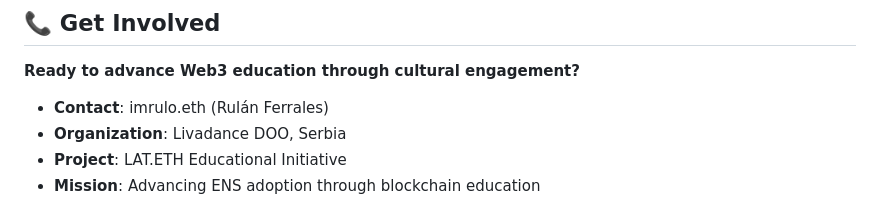
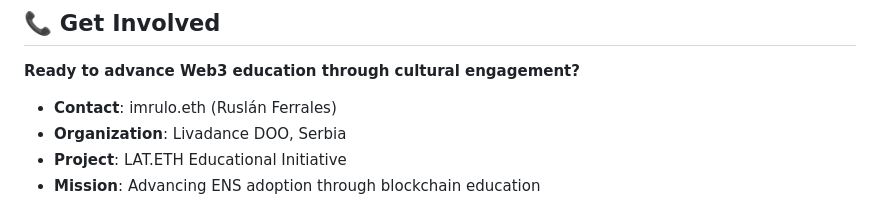
Before and after one commit to imrulo/lat.eth, a Markdown page: LAT.ETH-Pitch-Page.md, the part around the change. Rendered like a GitHub page.

```diff
--- a/LAT.ETH-Pitch-Page.md
+++ b/LAT.ETH-Pitch-Page.md
@@ -185,7 +185,7 @@ The **LAT.ETH Educational Initiative** is a groundbreaking blockchain education
 
 **Ready to advance Web3 education through cultural engagement?**
 
-- **Contact**: imrulo.eth (Rulán Ferrales)
+- **Contact**: imrulo.eth (Ruslán Ferrales)
 - **Organization**: Livadance DOO, Serbia
 - **Project**: LAT.ETH Educational Initiative
 - **Mission**: Advancing ENS adoption through blockchain education
```
